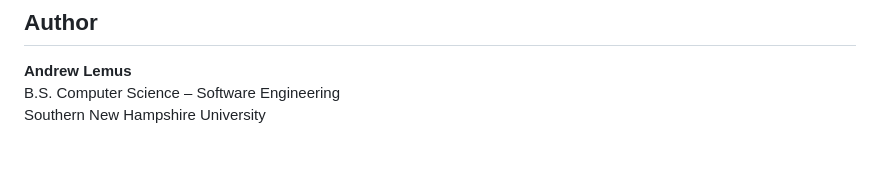
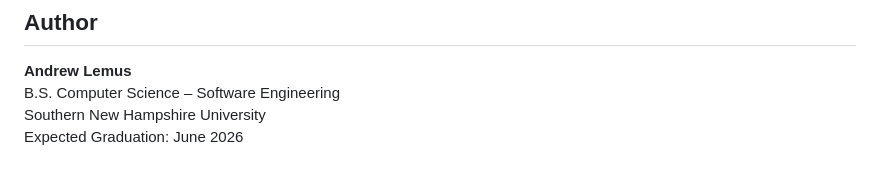
Before and after one commit to andrewlemus1/cs465-fullstack, a Markdown page: README.md, the part around the change. Rendered like a GitHub page.

Commit message:
Add expected graduation date to author section

```diff
--- a/README.md
+++ b/README.md
@@ -161,3 +161,4 @@ As I prepare to graduate in **June 2026**, this course has reinforced my interes
 **Andrew Lemus**
 B.S. Computer Science – Software Engineering
 Southern New Hampshire University
+Expected Graduation: June 2026
```
